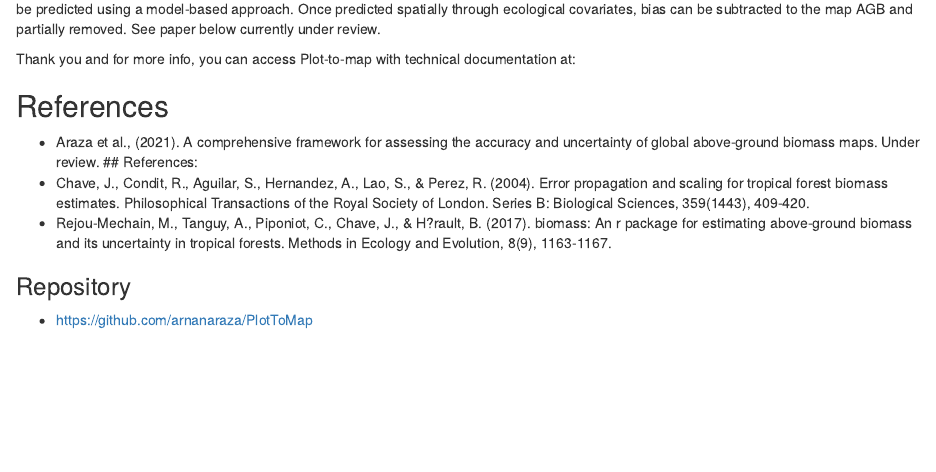
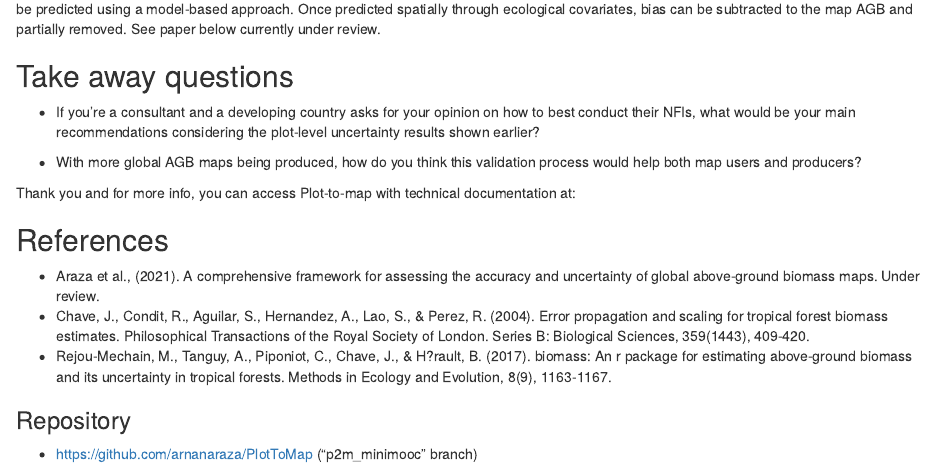
Before and after one commit to arnanaraza/Plot2Map, an R Markdown document (Demo.Rmd): the page in a window 1100 px wide, from 6230 px down. Rendered offline with R 4.5, knitr and Pandoc, with nearby package versions; drawn as R Markdown's standard HTML page in place of the format the file asks for; code that draws random numbers runs with fixed seeds of ours; some code elsewhere in the file could not run offline.

Commit message:
added questions

```diff
--- a/Demo.Rmd
+++ b/Demo.Rmd
@@ -200,14 +200,18 @@ Binned(plots01$plotAGB_10, plots01$mapAGB,outDir, 'GlobBiomass 2010', 'samp.png'
 
 With such comparison at 0.1 degrees, the scatter/random errors can be partially removed ,leaving map bias as the dominant error. Such bias can be predicted using a model-based approach. Once predicted spatially through ecological covariates, bias can be subtracted to the map AGB and partially removed. See paper below currently under review.
 
+## Take away questions
++ If you're a consultant and a developing country asks for your opinion on how to best conduct their NFIs, what would be your main recommendations considering the plot-level uncertainty results shown earlier?
+
++ With more global AGB maps being produced, how do you think this validation process would help both map users and producers?
+
 
 Thank you and for more info, you can access Plot-to-map with technical documentation at:
 
 ## References
 + Araza et al., (2021). A comprehensive framework for assessing the accuracy and uncertainty of global above-ground biomass maps. Under review.
-## References:
 + Chave, J., Condit, R., Aguilar, S., Hernandez, A., Lao, S., & Perez, R. (2004). Error propagation and scaling for tropical forest biomass estimates. Philosophical Transactions of the Royal Society of London. Series B: Biological Sciences, 359(1443), 409-420.
 + Rejou-Mechain, M., Tanguy, A., Piponiot, C., Chave, J., & H?rault, B. (2017). biomass: An r package for estimating above-ground biomass and its uncertainty in tropical forests. Methods in Ecology and Evolution, 8(9), 1163-1167.
 
 ### Repository
-+ https://github.com/arnanaraza/PlotToMap
++ https://github.com/arnanaraza/PlotToMap ("p2m_minimooc" branch)
```
Also changed, not shown: Demo.html.
